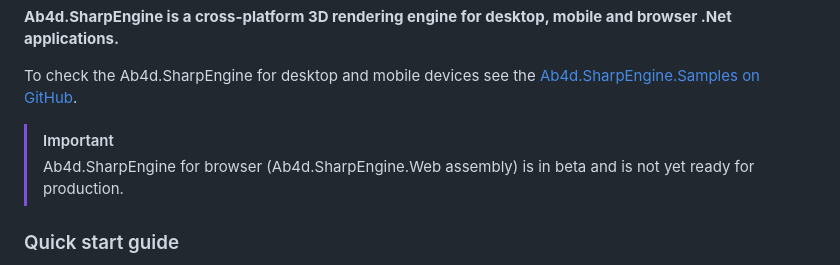
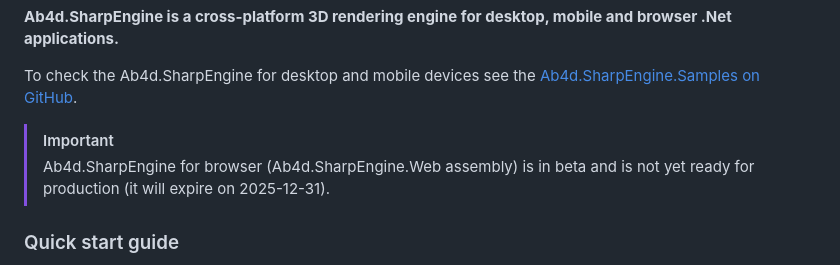
Before and after one commit to ab4d/Ab4d.SharpEngine.Samples.Web, a Markdown page: README.md, the part around the change. Rendered like a GitHub page.

Commit message:
Added expiration date

```diff
--- a/README.md
+++ b/README.md
@@ -9,7 +9,7 @@ Welcome to the Browser samples for Ab4d.SharpEngine.
 To check the Ab4d.SharpEngine for desktop and mobile devices see the [Ab4d.SharpEngine.Samples on GitHub](https://github.com/ab4d/Ab4d.SharpEngine.Samples).
 
 > [!IMPORTANT]
-> Ab4d.SharpEngine for browser (Ab4d.SharpEngine.Web assembly) is in beta and is not yet ready for production.
+> Ab4d.SharpEngine for browser (Ab4d.SharpEngine.Web assembly) is in beta and is not yet ready for production (it will expire on 2025-12-31).
 
 ### Quick start guide
 
```
